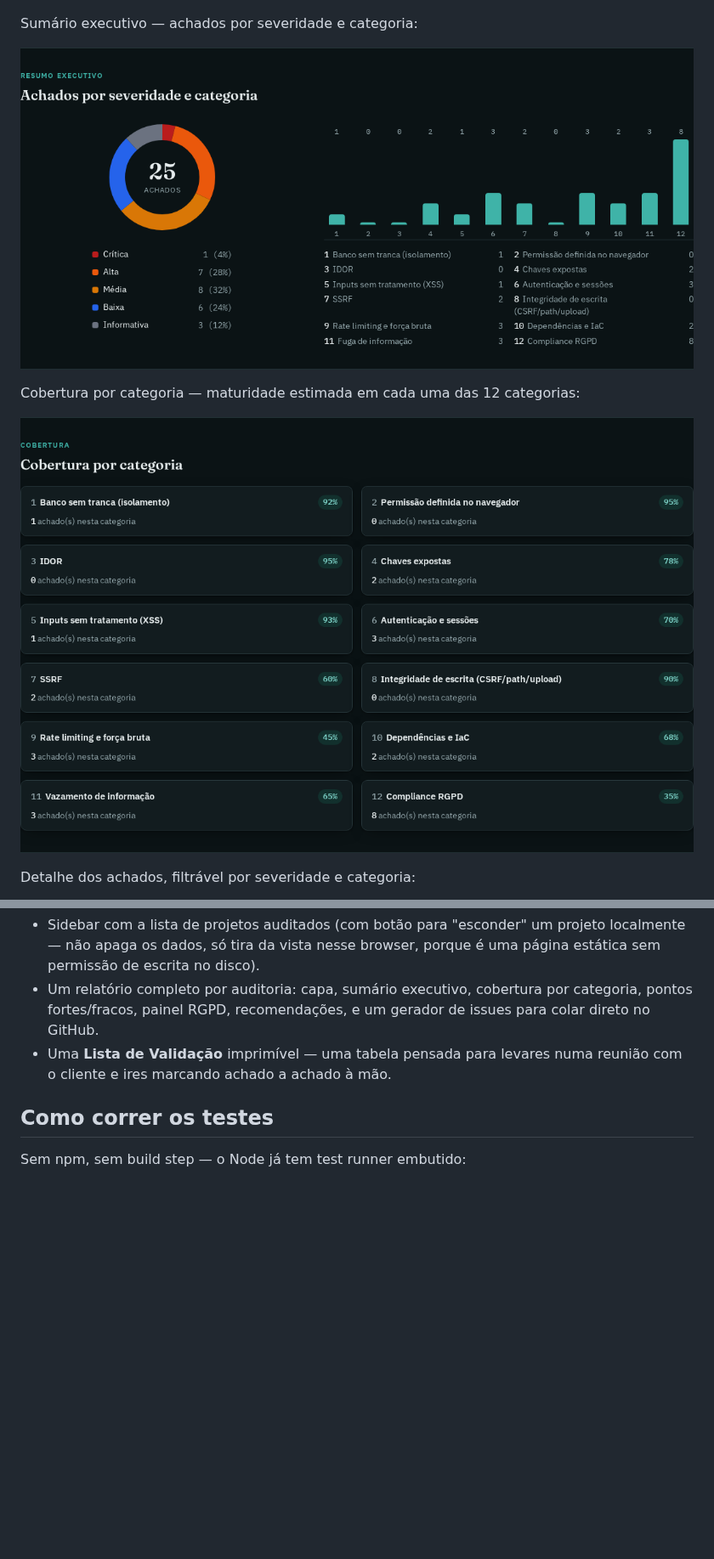
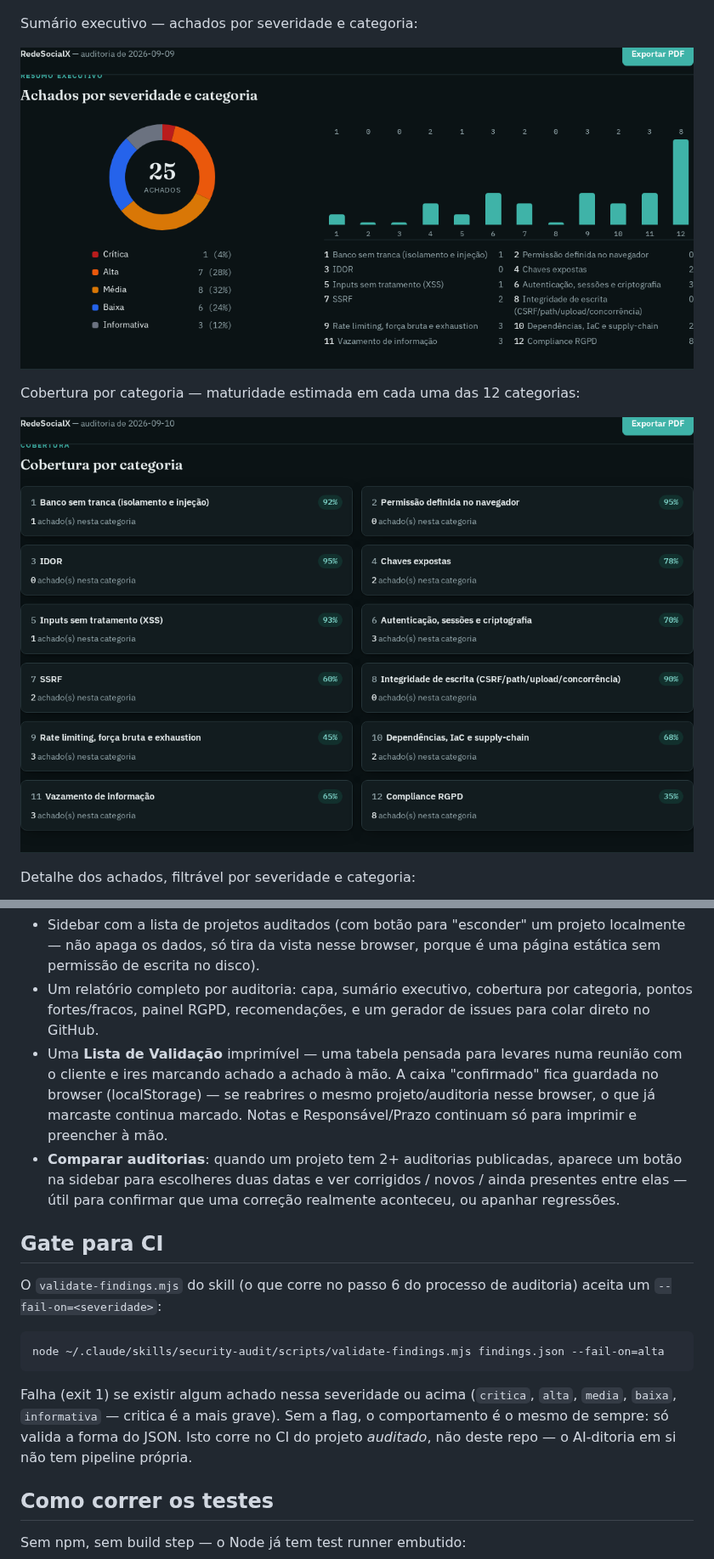
Before and after one commit to lucianomilani/AI-ditoria, a Markdown page: README.md, 2 parts joined by grey strips. Shown at 85% size. Rendered like a GitHub page; pictures changed too: screenshots/01-resumo-executivo.png, screenshots/02-cobertura.png; blank space fills up the shorter version.

Commit message:
docs: update README for expanded categories, checklist persistence, CI gate, and compare-runs
- Category list now names the 4 expanded sub-scopes (injection,
  crypto misuse, race conditions/business logic, resource exhaustion,
  supply-chain).
- Document checklist checkbox localStorage persistence and the new
  "Comparar auditorias" feature.
- Add a "Gate para CI" section documenting validate-findings.mjs's
  --fail-on flag.
- Regenerate screenshots (categories renamed since they were first
  taken) and add one for the compare-runs view.

Co-Authored-By: Claude Sonnet 5 <noreply@anthropic.com>

````diff
--- a/README.md
+++ b/README.md
@@ -84,7 +90,30 @@ publicado, não a ferramenta que o produz.
   recomendações, e um gerador de issues para colar direto no GitHub.
 - Uma **Lista de Validação** imprimível — uma tabela pensada para
   levares numa reunião com o cliente e ires marcando achado a achado à
-  mão.
+  mão. A caixa "confirmado" fica guardada no browser (localStorage) —
+  se reabrires o mesmo projeto/auditoria nesse browser, o que já
+  marcaste continua marcado. Notas e Responsável/Prazo continuam só
+  para imprimir e preencher à mão.
+- **Comparar auditorias**: quando um projeto tem 2+ auditorias
+  publicadas, aparece um botão na sidebar para escolheres duas datas e
+  ver corrigidos / novos / ainda presentes entre elas — útil para
+  confirmar que uma correção realmente aconteceu, ou apanhar
+  regressões.
+
+## Gate para CI
+
+O `validate-findings.mjs` do skill (o que corre no passo 6 do processo
+de auditoria) aceita um `--fail-on=<severidade>`:
+
+```bash
+node ~/.claude/skills/security-audit/scripts/validate-findings.mjs findings.json --fail-on=alta
+```
+
+Falha (exit 1) se existir algum achado nessa severidade ou acima
+(`critica`, `alta`, `media`, `baixa`, `informativa` — critica é a mais
+grave). Sem a flag, o comportamento é o mesmo de sempre: só valida a
+forma do JSON. Isto corre no CI do projeto *auditado*, não deste repo
+— o AI-ditoria em si não tem pipeline própria.
 
 ## Como correr os testes
 
````
Also changed, not shown: other parts of README.md (+9 -3 lines), screenshots/03-achados.png, screenshots/06-comparar-auditorias.png (added).
